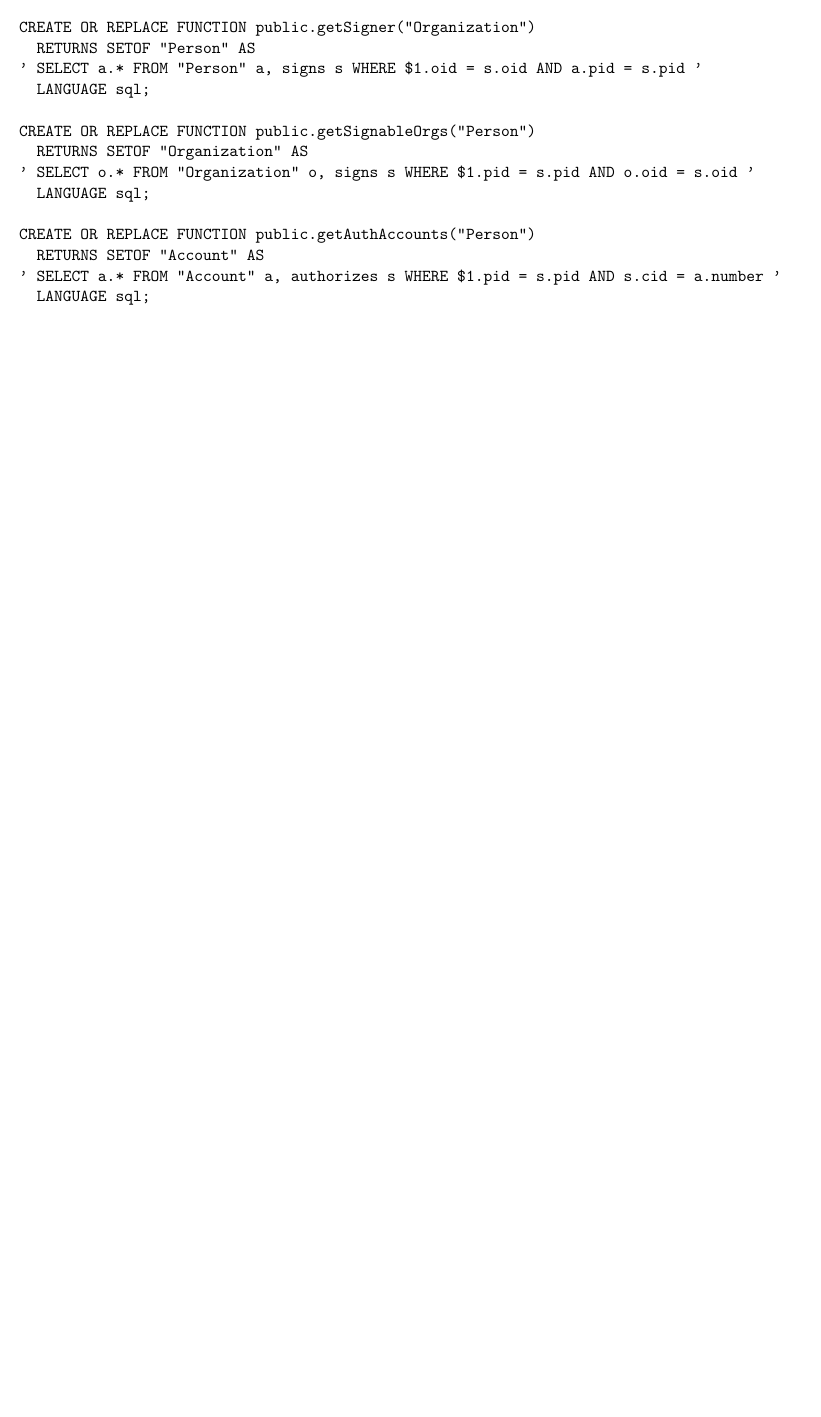
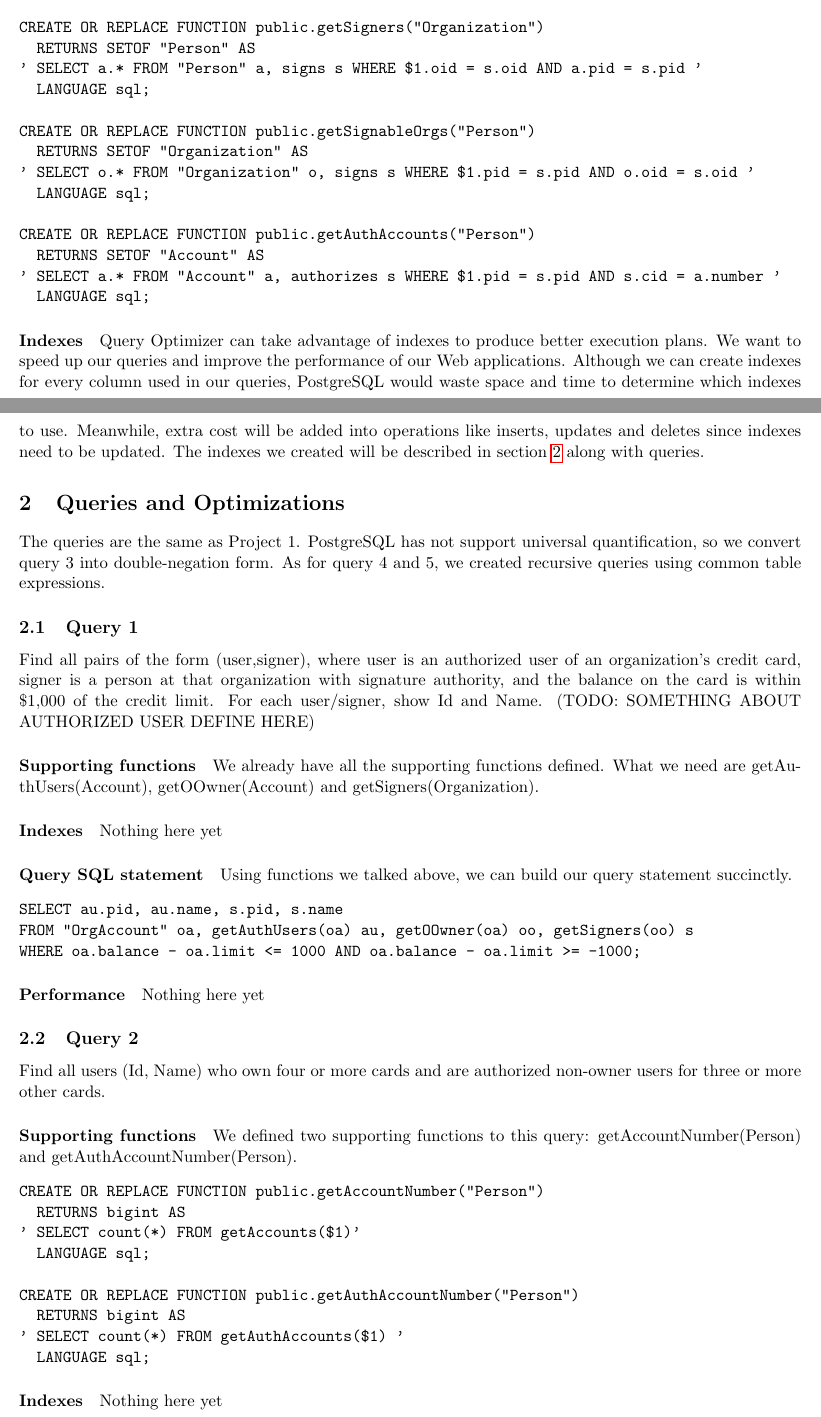
Before and after one commit to suyinlong/CCDB_OO, a LaTeX document (doc/project_report.tex): part of page 12 of 12 before the commit and two parts of pages 12 and 13 of 15 after it, the two joined at a grey line, cut so that both start at the same text, the shorter picture padded with empty space. Compiled offline with pdfLaTeX.

Commit message:
Add document Section Queries and Optimizations, incomplete

```diff
--- a/doc/project_report.tex
+++ b/doc/project_report.tex
@@ -617,7 +617,7 @@ CREATE TRIGGER tf_ud_peraccount
 \paragraph{Functions} PostgreSQL allows function overloading. We create several basic functions to satifsy our need. For the required query, we also create some helper functions. We will talk about that in section \ref{query}.
 
 \begin{verbatim}
-CREATE OR REPLACE FUNCTION public.getAuthorizedUsers("Account")
+CREATE OR REPLACE FUNCTION public.getAuthUsers("Account")
   RETURNS SETOF "Person" AS
 ' SELECT p.* FROM "Person" p, authorizes a WHERE $1.number = a.cid AND a.pid = p.pid '
   LANGUAGE sql;
@@ -642,7 +642,7 @@ CREATE OR REPLACE FUNCTION public.getAccounts("Person")
 ' SELECT * FROM "PerAccount" a WHERE a.owner = $1.pid '
   LANGUAGE sql;
 
-CREATE OR REPLACE FUNCTION public.getSigner("Organization")
+CREATE OR REPLACE FUNCTION public.getSigners("Organization")
   RETURNS SETOF "Person" AS
 ' SELECT a.* FROM "Person" a, signs s WHERE $1.oid = s.oid AND a.pid = s.pid '
   LANGUAGE sql;
@@ -658,3 +658,49 @@ CREATE OR REPLACE FUNCTION public.getAuthAccounts("Person")
   LANGUAGE sql;
 \end{verbatim}
 
+\paragraph{Indexes} Query Optimizer can take advantage of indexes to produce better execution plans. We want to speed up our queries and improve the performance of our Web applications. Although we can create indexes for every column used in our queries, PostgreSQL would waste space and time to determine which indexes to use. Meanwhile, extra cost will be added into operations like inserts, updates and deletes since indexes need to be updated. The indexes we created will be described in section \ref{sec:qando} along with queries.
+
+\section{Queries and Optimizations}
+\label{sec:qando}
+The queries are the same as Project 1. PostgreSQL has not support universal quantification, so we convert query 3 into double-negation form. As for query 4 and 5, we created recursive queries using common table expressions.
+
+\subsection{Query 1}
+Find all pairs of the form (user,signer), where user is an authorized user of an organization's credit card, signer is a person at that organization with signature authority, and the balance on the card is within \$1,000 of the credit limit. For each user/signer, show Id and Name. (TODO: SOMETHING ABOUT AUTHORIZED USER DEFINE HERE)
+
+\paragraph{Supporting functions} We already have all the supporting functions defined. What we need are getAuthUsers(Account), getOOwner(Account) and getSigners(Organization).
+
+\paragraph{Indexes} Nothing here yet
+
+\paragraph{Query SQL statement} Using functions we talked above, we can build our query statement succinctly.
+\begin{verbatim}
+SELECT au.pid, au.name, s.pid, s.name
+FROM "OrgAccount" oa, getAuthUsers(oa) au, getOOwner(oa) oo, getSigners(oo) s
+WHERE oa.balance - oa.limit <= 1000 AND oa.balance - oa.limit >= -1000;
+\end{verbatim}
+
+\paragraph{Performance} Nothing here yet
+
+\subsection{Query 2}
+Find all users (Id, Name) who own four or more cards and are authorized non-owner users for three or more other cards.
+
+\paragraph{Supporting functions} We defined two supporting functions to this query: getAccountNumber(Person) and getAuthAccountNumber(Person).
+\begin{verbatim}
+CREATE OR REPLACE FUNCTION public.getAccountNumber("Person")
+  RETURNS bigint AS
+' SELECT count(*) FROM getAccounts($1)'
+  LANGUAGE sql;
+
+CREATE OR REPLACE FUNCTION public.getAuthAccountNumber("Person")
+  RETURNS bigint AS
+' SELECT count(*) FROM getAuthAccounts($1) '
+  LANGUAGE sql;
+\end{verbatim}
+
+\paragraph{Indexes} Nothing here yet
+
+\paragraph{Query SQL statement}
+\begin{verbatim}
+SELECT p.pid, p.name
+FROM "Person" p
+WHERE getAccountNumber(p)>=4 AND getAuthAccountNumber(p)>=3;
+\end{verbatim}
@@ -660,0 +715 @@ CREATE OR REPLACE FUNCTION public.getAuthAccounts("Person")
+CREATE OR REPLACE FUNCTION public.getMaxLimit("Person")
@@ -660,0 +737 @@ CREATE OR REPLACE FUNCTION public.getAuthAccounts("Person")
+CREATE OR REPLACE FUNCTION public.getNonOwnerAuthUsers("Account")
```
Also changed, not shown: doc/project_report.pdf, doc/project_report.tex (84 more changed lines).
